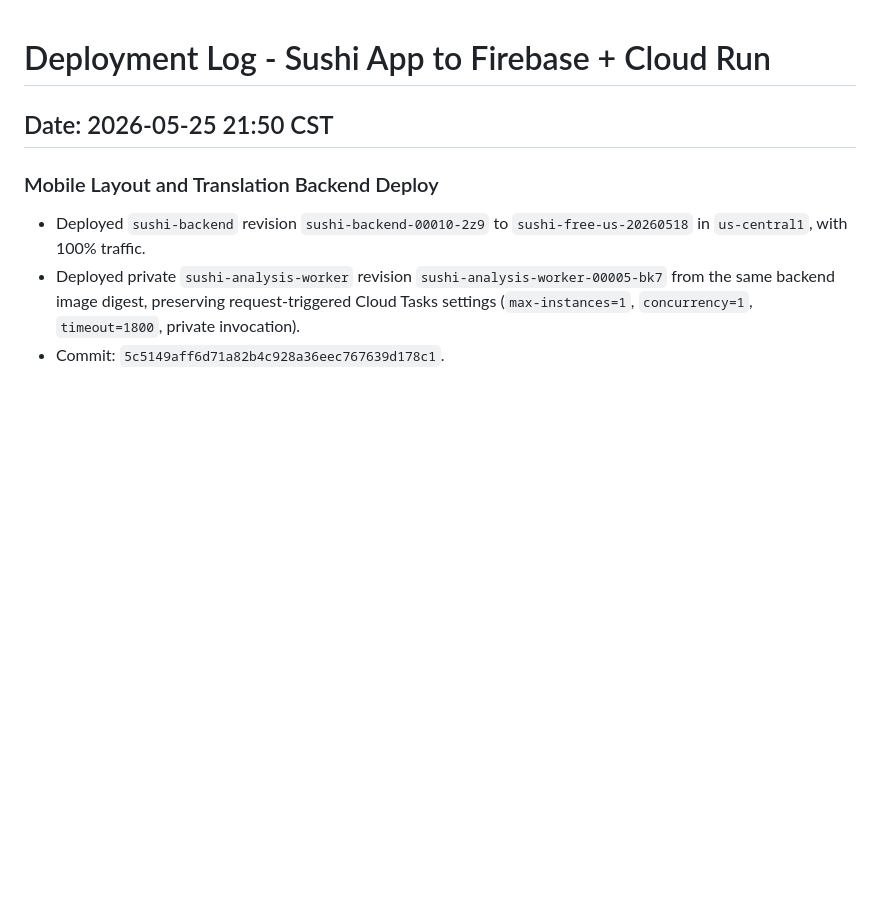
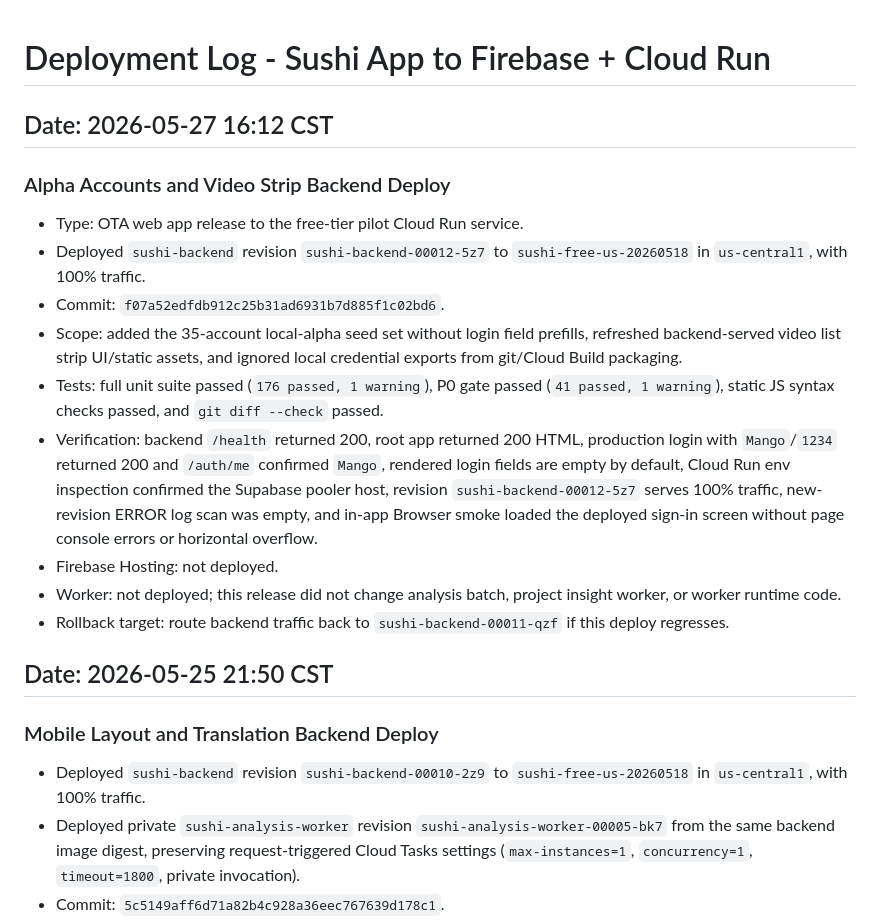
Before and after one commit to jjjyogurt/Sushi, a Markdown page: DEPLOY_LOG.md, the part around the change. Drawn GitHub-style; blank space fills up the shorter version.

Commit message:
docs: record alpha accounts backend deploy

```diff
--- a/DEPLOY_LOG.md
+++ b/DEPLOY_LOG.md
@@ -1,4 +1,18 @@
 # Deployment Log - Sushi App to Firebase + Cloud Run
+
+## Date: 2026-05-27 16:12 CST
+
+### Alpha Accounts and Video Strip Backend Deploy
+
+- Type: OTA web app release to the free-tier pilot Cloud Run service.
+- Deployed `sushi-backend` revision `sushi-backend-00012-5z7` to `sushi-free-us-20260518` in `us-central1`, with 100% traffic.
+- Commit: `f07a52edfdb912c25b31ad6931b7d885f1c02bd6`.
+- Scope: added the 35-account local-alpha seed set without login field prefills, refreshed backend-served video list strip UI/static assets, and ignored local credential exports from git/Cloud Build packaging.
+- Tests: full unit suite passed (`176 passed, 1 warning`), P0 gate passed (`41 passed, 1 warning`), static JS syntax checks passed, and `git diff --check` passed.
+- Verification: backend `/health` returned 200, root app returned 200 HTML, production login with `Mango`/`1234` returned 200 and `/auth/me` confirmed `Mango`, rendered login fields are empty by default, Cloud Run env inspection confirmed the Supabase pooler host, revision `sushi-backend-00012-5z7` serves 100% traffic, new-revision ERROR log scan was empty, and in-app Browser smoke loaded the deployed sign-in screen without page console errors or horizontal overflow.
+- Firebase Hosting: not deployed.
+- Worker: not deployed; this release did not change analysis batch, project insight worker, or worker runtime code.
+- Rollback target: route backend traffic back to `sushi-backend-00011-qzf` if this deploy regresses.
 
 ## Date: 2026-05-25 21:50 CST
 
```
Also changed, not shown: AGENT_WORK_LOG.md (+6 -0 lines).
